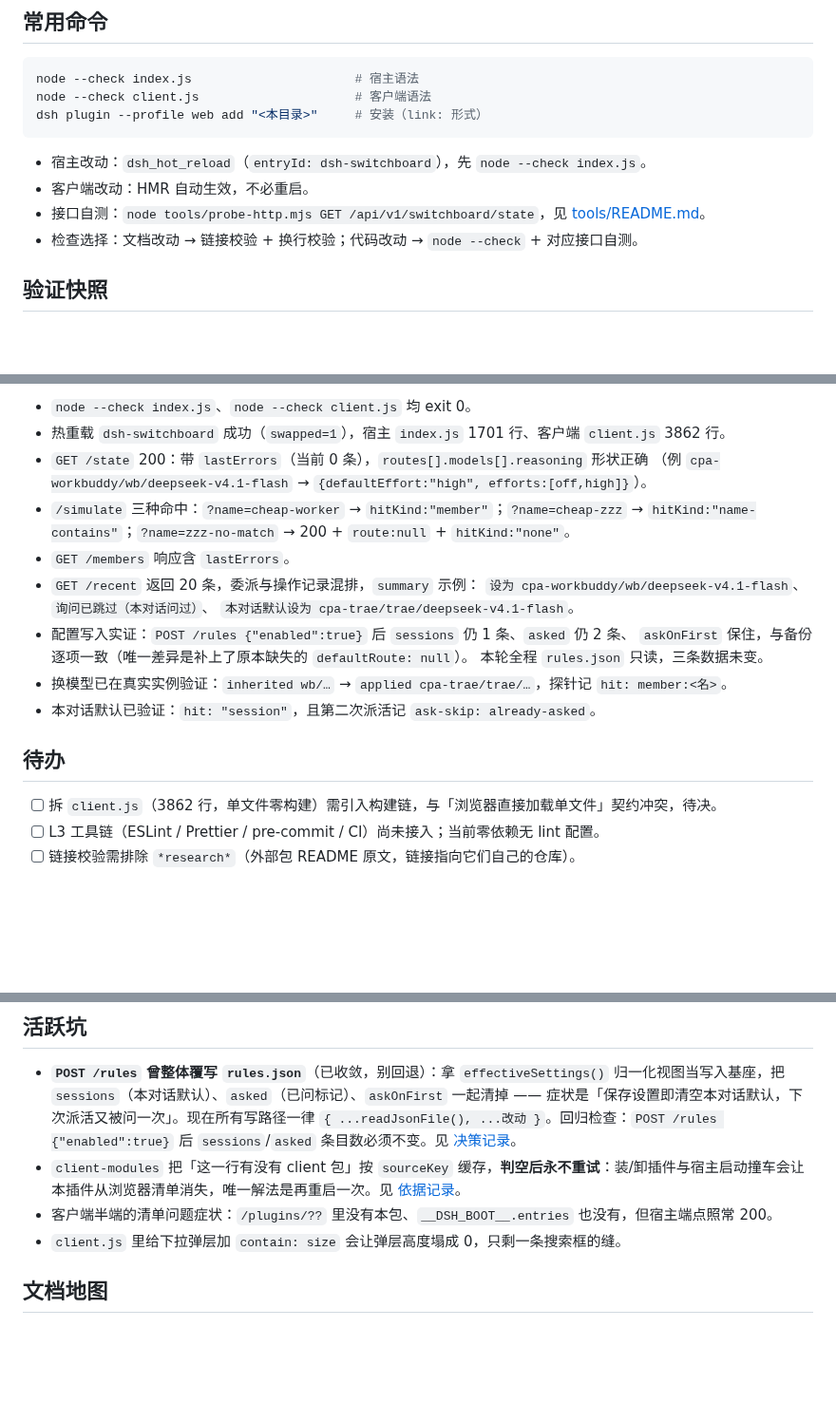
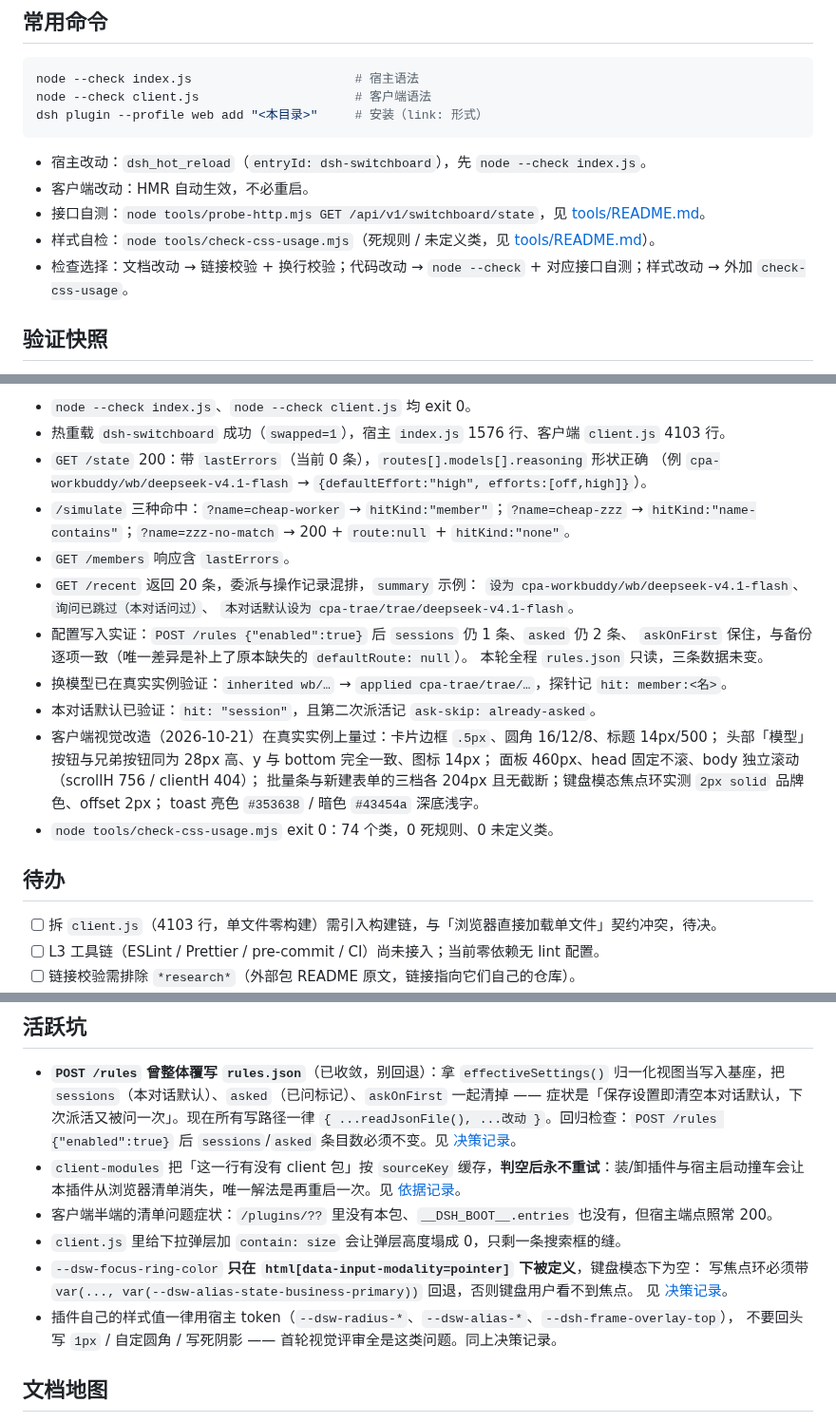
Before and after one commit to cslkkl/dsh-switchboard, a Markdown page: AGENTS.md, 3 parts joined by grey strips. Shown at 95% size. Rendered like a GitHub page; blank space fills up the shorter version.

Commit message:
docs: 重拍界面截图并记录宿主 token 决策
设置卡与下拉图按新界面重拍，只含界面本身，不带对话内容。first-ask-card.png 未动：它由宿主渲染，本轮未改选项文案。

新增决策记录：为什么改用宿主 token、为什么焦点环必须带回退值、为什么语义色只给图标。AGENTS.md 同步验证快照、两条活跃坑与新命令。

```diff
--- a/AGENTS.md
+++ b/AGENTS.md
@@ -20,7 +20,8 @@ dsh plugin --profile web add "<本目录>"     # 安装（link: 形式）
 - 宿主改动：`dsh_hot_reload`（`entryId: dsh-switchboard`），先 `node --check index.js`。
 - 客户端改动：HMR 自动生效，不必重启。
 - 接口自测：`node tools/probe-http.mjs GET /api/v1/switchboard/state`，见 [tools/README.md](tools/README.md)。
-- 检查选择：文档改动 → 链接校验 + 换行校验；代码改动 → `node --check` + 对应接口自测。
+- 样式自检：`node tools/check-css-usage.mjs`（死规则 / 未定义类，见 [tools/README.md](tools/README.md)）。
+- 检查选择：文档改动 → 链接校验 + 换行校验；代码改动 → `node --check` + 对应接口自测；样式改动 → 外加 `check-css-usage`。
 
 ## 验证快照
 
@@ -28,6 +29,6 @@ dsh plugin --profile web add "<本目录>"     # 安装（link: 形式）
 
 - `node --check index.js`、`node --check client.js` 均 exit 0。
-- 热重载 `dsh-switchboard` 成功（`swapped=1`），宿主 `index.js` 1701 行、客户端 `client.js` 3862 行。
+- 热重载 `dsh-switchboard` 成功（`swapped=1`），宿主 `index.js` 1576 行、客户端 `client.js` 4103 行。
 - `GET /state` 200：带 `lastErrors`（当前 0 条），`routes[].models[].reasoning` 形状正确
   （例 `cpa-workbuddy/wb/deepseek-v4.1-flash` → `{defaultEffort:"high", efforts:[off,high]}`）。
 - `/simulate` 三种命中：`?name=cheap-worker` → `hitKind:"member"`；`?name=cheap-zzz` →
@@ -41,10 +42,16 @@ dsh plugin --profile web add "<本目录>"     # 安装（link: 形式）
   本轮全程 `rules.json` 只读，三条数据未变。
 - 换模型已在真实实例验证：`inherited wb/…` → `applied cpa-trae/trae/…`，探针记 `hit: member:<名>`。
 - 本对话默认已验证：`hit: "session"`，且第二次派活记 `ask-skip: already-asked`。
+- 客户端视觉改造（2026-10-21）在真实实例上量过：卡片边框 `.5px`、圆角 16/12/8、标题 14px/500；
+  头部「模型」按钮与兄弟按钮同为 28px 高、y 与 bottom 完全一致、图标 14px；
+  面板 460px、head 固定不滚、body 独立滚动（scrollH 756 / clientH 404）；
+  批量条与新建表单的三档各 204px 且无截断；键盘模态焦点环实测 `2px solid` 品牌色、offset 2px；
+  toast 亮色 `#353638` / 暗色 `#43454a` 深底浅字。
+- `node tools/check-css-usage.mjs` exit 0：74 个类，0 死规则、0 未定义类。
 
 ## 待办
 
-- [ ] 拆 `client.js`（3862 行，单文件零构建）需引入构建链，与「浏览器直接加载单文件」契约冲突，待决。
+- [ ] 拆 `client.js`（4103 行，单文件零构建）需引入构建链，与「浏览器直接加载单文件」契约冲突，待决。
 - [ ] L3 工具链（ESLint / Prettier / pre-commit / CI）尚未接入；当前零依赖无 lint 配置。
 - [ ] 链接校验需排除 `*research*`（外部包 README 原文，链接指向它们自己的仓库）。
 - [ ] 链接校验脚本待固化：目前靠一次性临时脚本（校验相对路径 + 手写 `#anchor` 对标题 slug），未进 `tools/`。固化成 `tools/check-links.mjs` 要连带更新 [tools/README.md](tools/README.md) 与上方「常用命令」（[tools/AGENTS.md](tools/AGENTS.md) 的硬要求），是独立一条工作。
@@ -55,6 +62,11 @@ dsh plugin --profile web add "<本目录>"     # 安装（link: 形式）
 - `client-modules` 把「这一行有没有 client 包」按 `sourceKey` 缓存，**判空后永不重试**：装/卸插件与宿主启动撞车会让本插件从浏览器清单消失，唯一解法是再重启一次。见 [依据记录](.agents/notes/client-modules-cache.md)。
 - 客户端半端的清单问题症状：`/plugins/??` 里没有本包、`__DSH_BOOT__.entries` 也没有，但宿主端点照常 200。
 - `client.js` 里给下拉弹层加 `contain: size` 会让弹层高度塌成 0，只剩一条搜索框的缝。
+- `--dsw-focus-ring-color` **只在 `html[data-input-modality=pointer]` 下被定义**，键盘模态下为空：
+  写焦点环必须带 `var(..., var(--dsw-alias-state-business-primary))` 回退，否则键盘用户看不到焦点。
+  见 [决策记录](.agents/notes/2026-10-21-client-visual-tokens.md)。
+- 插件自己的样式值一律用宿主 token（`--dsw-radius-*`、`--dsw-alias-*`、`--dsh-frame-overlay-top`），
+  不要回头写 `1px` / 自定圆角 / 写死阴影 —— 首轮视觉评审全是这类问题。同上决策记录。
 
 ## 文档地图
 
```
Also changed, not shown: other parts of AGENTS.md (+1 -1 lines), .agents/notes/2026-10-21-client-visual-tokens.md (added, +44 -0 lines), docs/dropdown-width.png, docs/settings-card.png.
